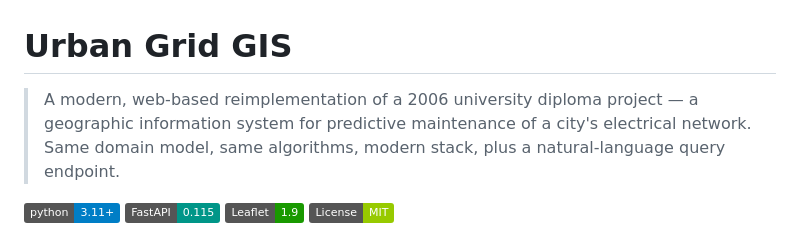
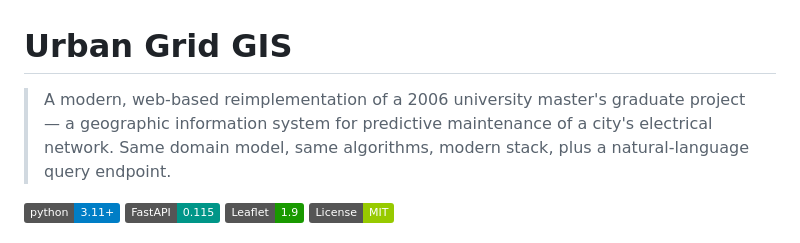
Before and after one commit to 0xai001/urban-grid-gis, a Markdown page: README.md, the part around the change. GitHub-like rendering; badges without logos.

Commit message:
Update README: diploma → master's graduate project

```diff
--- a/README.md
+++ b/README.md
@@ -1,6 +1,6 @@
 # Urban Grid GIS
 
-> A modern, web-based reimplementation of a 2006 university diploma project — a
+> A modern, web-based reimplementation of a 2006 university master's graduate project — a
 > geographic information system for predictive maintenance of a city's
 > electrical network. Same domain model, same algorithms, modern stack, plus a
 > natural-language query endpoint.
```
